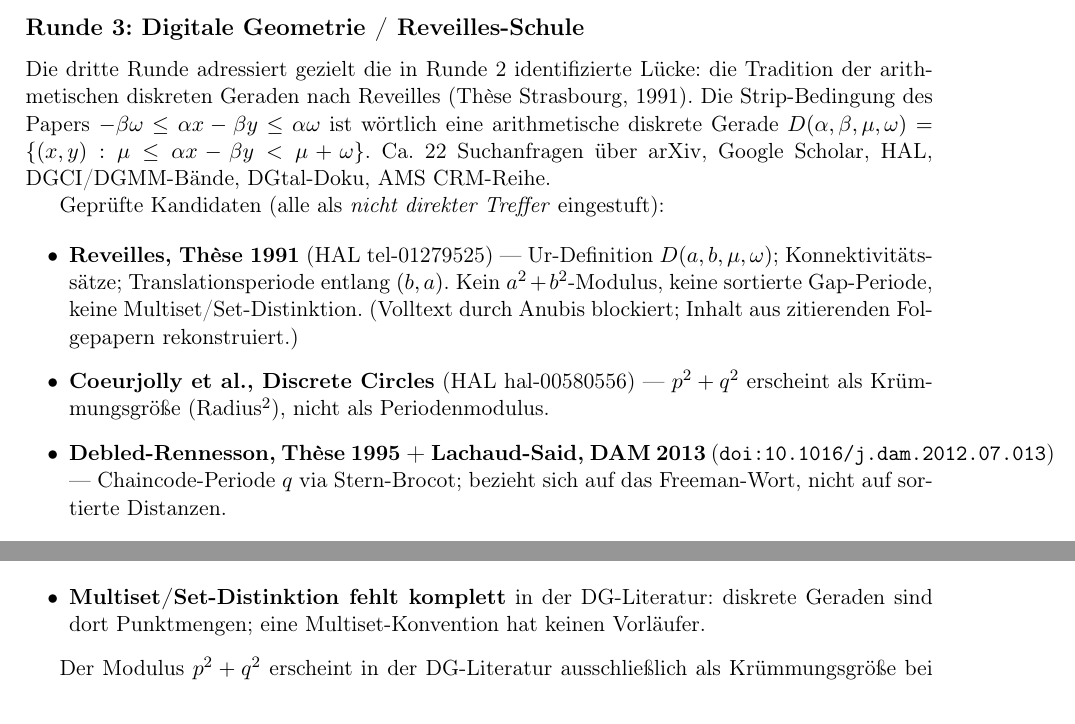
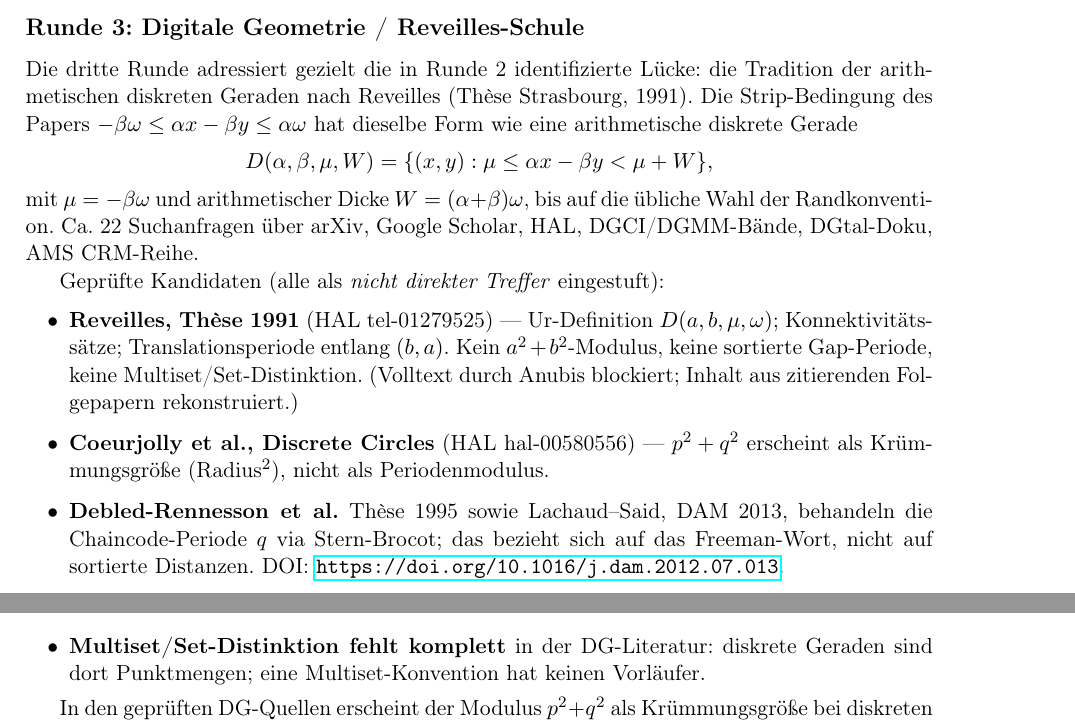
Before and after one commit to dkunert/cut-and-project, a LaTeX document (support/research.tex): two parts of page 8 of 9, joined at a grey line, cut so that both start at the same text. Compiled offline with pdfLaTeX.

Commit message:
Codex' changes on research.tex

```diff
--- a/support/research.tex
+++ b/support/research.tex
@@ -420,9 +420,15 @@ Strip selbst.
 Die dritte Runde adressiert gezielt die in Runde~2 identifizierte
 Lücke: die Tradition der arithmetischen diskreten Geraden nach
 Reveilles (Thèse Strasbourg, 1991). Die Strip-Bedingung des Papers
-\(-\beta\omega \le \alpha x-\beta y \le \alpha\omega\) ist wörtlich
-eine arithmetische diskrete Gerade
-\(D(\alpha,\beta,\mu,\omega) = \{(x,y) : \mu \le \alpha x-\beta y < \mu+\omega\}\).
+\(-\beta\omega \le \alpha x-\beta y \le \alpha\omega\) hat dieselbe
+Form wie eine arithmetische diskrete Gerade
+\[
+  D(\alpha,\beta,\mu,W)
+  = \{(x,y) : \mu \le \alpha x-\beta y < \mu+W\},
+\]
+mit \(\mu=-\beta\omega\) und arithmetischer Dicke
+\(W=(\alpha+\beta)\omega\), bis auf die übliche Wahl der
+Randkonvention.
 Ca.~22 Suchanfragen über arXiv, Google Scholar, HAL, DGCI/DGMM-Bände,
 DGtal-Doku, AMS CRM-Reihe.
 
@@ -438,10 +444,11 @@ Geprüfte Kandidaten (alle als \emph{nicht direkter Treffer} eingestuft):
   \item \textbf{Coeurjolly et al., Discrete Circles} (HAL hal-00580556) ---
         $p^2+q^2$ erscheint als Krümmungsgröße (Radius$^2$),
         nicht als Periodenmodulus.
-  \item \textbf{Debled-Rennesson, Thèse 1995 + Lachaud-Said, DAM 2013}
-        (\texttt{doi:10.1016/j.dam.2012.07.013}) ---
-        Chaincode-Periode $q$ via Stern-Brocot;
-        bezieht sich auf das Freeman-Wort, nicht auf sortierte Distanzen.
+  \item \textbf{Debled-Rennesson et al.}
+        Thèse 1995 sowie Lachaud--Said, DAM 2013, behandeln die
+        Chaincode-Periode $q$ via Stern-Brocot; das bezieht sich auf
+        das Freeman-Wort, nicht auf sortierte Distanzen.
+        DOI: \url{https://doi.org/10.1016/j.dam.2012.07.013}.
   \item \textbf{Berstel/Berthé/Lauve/Reutenauer/Saliola,
         Combinatorics on Words: Christoffel Words} (AMS CRM-27) ---
         Christoffel-Wortlänge $p+q$; Three-Gap-Theorem; keine
@@ -479,9 +486,9 @@ Drei strukturelle Unterschiede zu den Paper-Theoremen:
         Multiset-Konvention hat keinen Vorläufer.
 \end{itemize}
 
-Der Modulus $p^2+q^2$ erscheint in der DG-Literatur ausschließlich als
+In den geprüften DG-Quellen erscheint der Modulus $p^2+q^2$ als
 Krümmungsgröße bei diskreten Kreisen oder als $\|v\|^2$ in
-Konnektivitätsabschätzungen --- niemals als Periodenmodulus einer
+Konnektivitätsabschätzungen, aber nicht als Periodenmodulus einer
 Distanzfolge.
 
 \subsection*{Verbleibende Lücken nach drei Runden (ehrlich)}
```
Also changed, not shown: support/research.tex (8 more changed lines).
